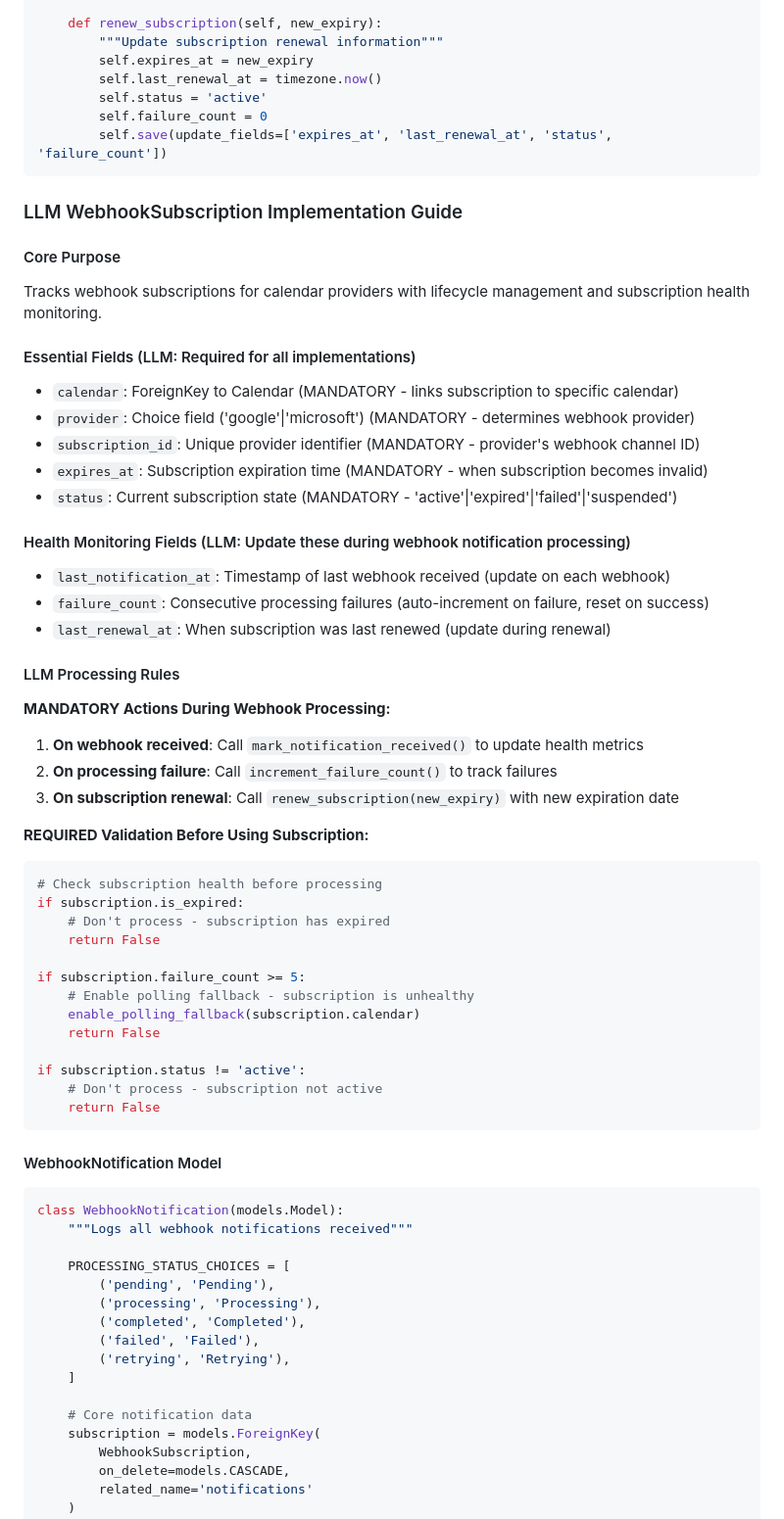
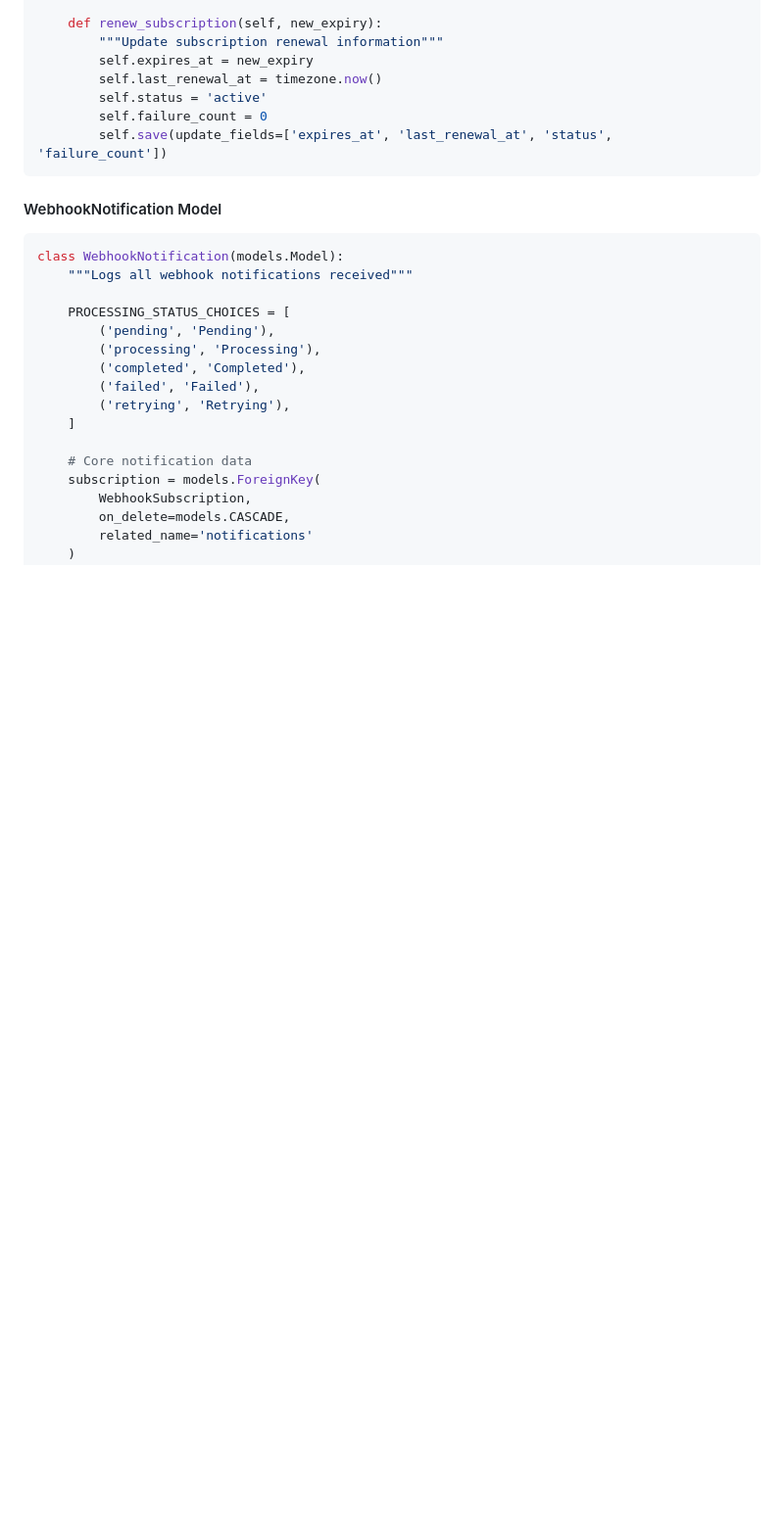
Before and after one commit to heysamtexas/calendar-sync, a Markdown page: tasks/webhook-architecture-implementation/01-database-infrastructure.md, the part around one of its changes. Shown at 98% size. GitHub-like rendering; blank space fills up the shorter version.

````diff
--- a/tasks/webhook-architecture-implementation/01-database-infrastructure.md
+++ b/tasks/webhook-architecture-implementation/01-database-infrastructure.md
@@ -138,45 +219,6 @@ class WebhookSubscription(models.Model):
         self.save(update_fields=['expires_at', 'last_renewal_at', 'status', 'failure_count'])
 ```
 
-### LLM WebhookSubscription Implementation Guide
-
-#### Core Purpose
-Tracks webhook subscriptions for calendar providers with lifecycle management and subscription health monitoring.
-
-#### Essential Fields (LLM: Required for all implementations)
-- `calendar`: ForeignKey to Calendar (MANDATORY - links subscription to specific calendar)
-- `provider`: Choice field ('google'|'microsoft') (MANDATORY - determines webhook provider)
-- `subscription_id`: Unique provider identifier (MANDATORY - provider's webhook channel ID)
-- `expires_at`: Subscription expiration time (MANDATORY - when subscription becomes invalid)
-- `status`: Current subscription state (MANDATORY - 'active'|'expired'|'failed'|'suspended')
-
-#### Health Monitoring Fields (LLM: Update these during webhook notification processing)
-- `last_notification_at`: Timestamp of last webhook received (update on each webhook)
-- `failure_count`: Consecutive processing failures (auto-increment on failure, reset on success)
-- `last_renewal_at`: When subscription was last renewed (update during renewal)
-
-#### LLM Processing Rules
-**MANDATORY Actions During Webhook Processing:**
-1. **On webhook received**: Call `mark_notification_received()` to update health metrics
-2. **On processing failure**: Call `increment_failure_count()` to track failures
-3. **On subscription renewal**: Call `renew_subscription(new_expiry)` with new expiration date
-
-**REQUIRED Validation Before Using Subscription:**
-```python
-# Check subscription health before processing
-if subscription.is_expired:
-    # Don't process - subscription has expired
-    return False
-
-if subscription.failure_count >= 5:
-    # Enable polling fallback - subscription is unhealthy
-    enable_polling_fallback(subscription.calendar)
-    return False
-
-if subscription.status != 'active':
-    # Don't process - subscription not active
-    return False
-```
 
 #### WebhookNotification Model
 ```python
````
Also changed, not shown: other parts of tasks/webhook-architecture-implementation/01-database-infrastructure.md (+81 -0 lines), tasks/webhook-architecture-implementation/00-webhook-strategy-overview.md (+64 -37 lines).
